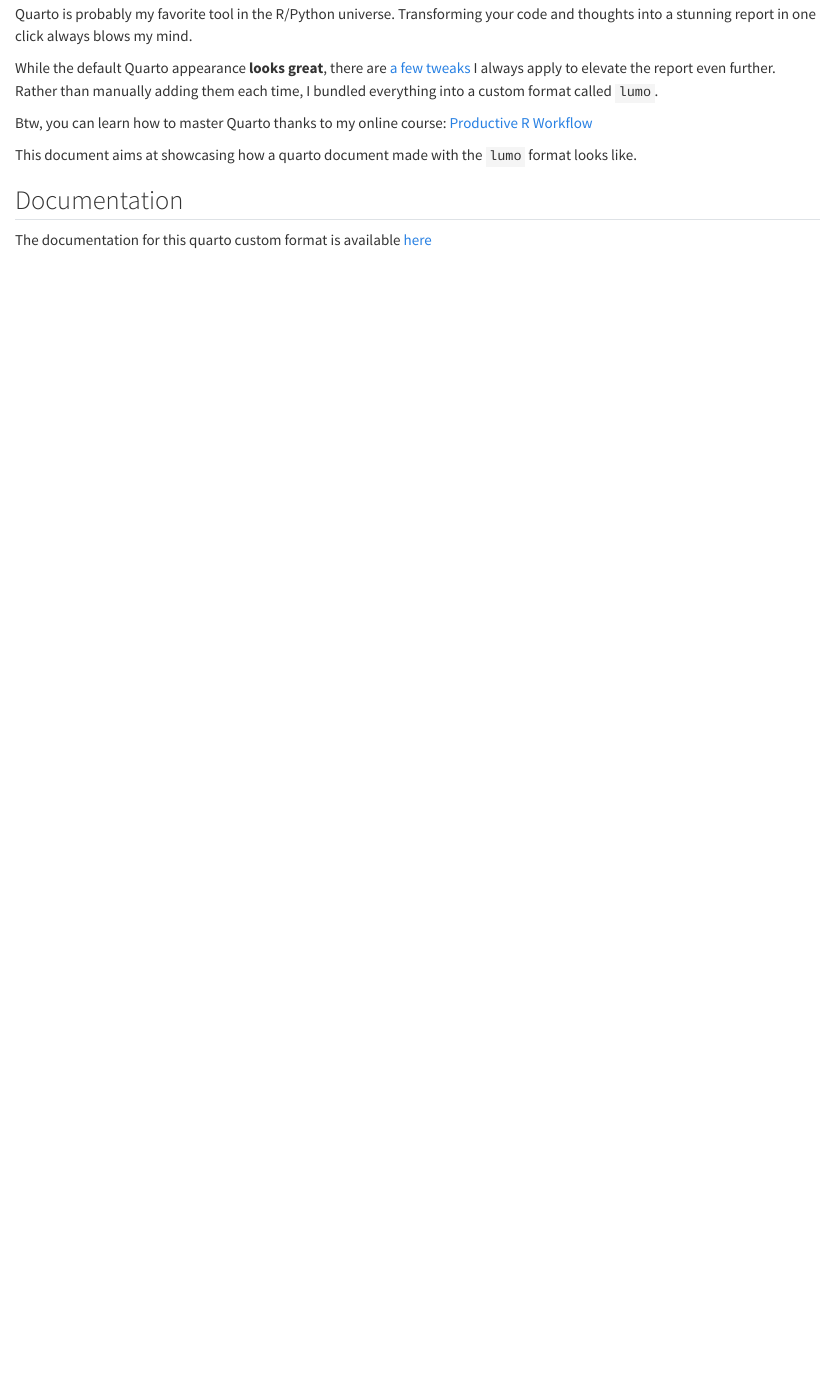
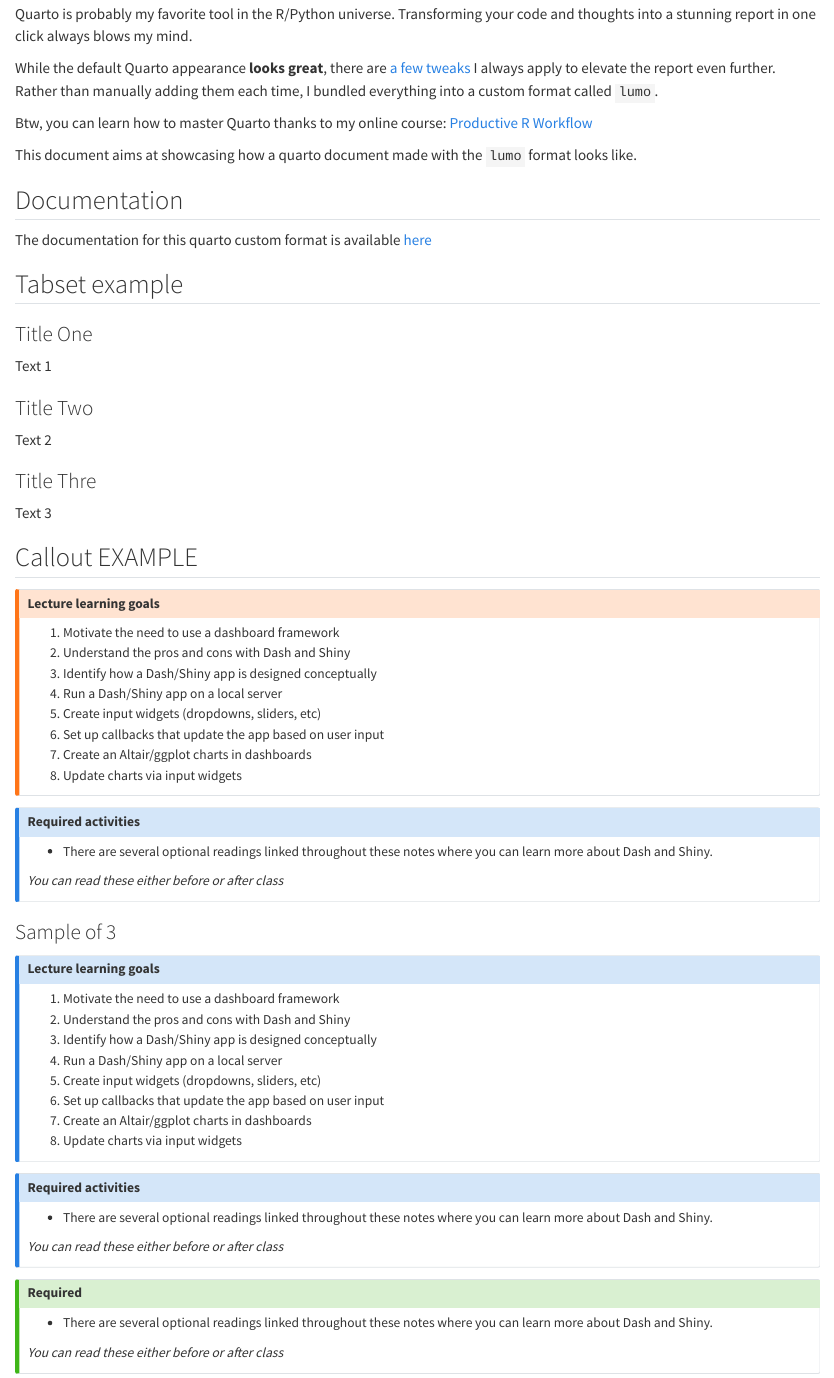
Before and after one commit to abrahammbs93/keintc-lumo, a Quarto document (template.qmd): the page in a window 1100 px wide, from 190 px down. Rendered offline with R 4.5, knitr and Pandoc in place of Quarto, with nearby package versions; drawn as R Markdown's standard HTML page in place of the format the file asks for.

Commit message:
styling completed

```diff
--- a/_brand.yml
+++ b/_brand.yml
@@ -27,8 +27,8 @@
     teal: "#14b8a6"
     cyan: "#06b6d4"
     darkblue: "#06425d"
-    gray: "#52525b"
-    lightgray: "#a1a1aa"
+    gray: "#a1a1aa"
+    lightgray: "#f8f9fa"
     darkgray: "#3f3f46"
   foreground: black
   background: white
--- a/_extensions/lumo/style.css
+++ b/_extensions/lumo/style.css
@@ -25,16 +25,23 @@
   font-weight: 600;
   letter-spacing: -0.02em;
   transition: color 0.2s ease;
+  color: #64646c;
 }
 h2:first-of-type {
   margin-top: 0;
 }
+
 h3 {
   margin-top: 2rem;
   margin-block-start: 20px;
   font-size: 1.5rem;
   font-weight: 600;
   letter-spacing: -0.02em;
+  color: #64646c;
+}
+
+.header-section-number {
+  color: #3f3f46;
 }
 
 /* ------------------------------------------- Text ----------------- */
@@ -53,7 +60,6 @@
 
 /* ------------------------------------------- Lists ----------------- */
 ul {
-  margin: 1.5rem 0;
   margin-left: 1.5rem;
   list-style-type: disc;
 }
@@ -66,15 +72,15 @@
   color: var(--primary-color);
   background-color: white;
   border-color: var(--primary-color);
-  border-radius: 4px;
+  border-radius: 10px;
 }
 .nav-pills .nav-link.active {
   color: white;
   background-color: var(--primary-color);
 }
 .nav-pills .nav-link {
-  padding: 5px;
-  margin-right: 4px;
+  padding: 10px 18px;
+  margin-right: 8px;
 }
 ul.nav.nav-tabs {
   margin: 0px;
@@ -104,8 +110,8 @@
 
 /* ------------------------------------------- Horizontal separator ----------------- */
 hr {
-  margin-top: 23px;
-  margin-bottom: 23px;
+  margin-top: 40px;
+  margin-bottom: 30px;
   border: 0;
   border-top: 1px solid black;
   width: 0;
@@ -151,12 +171,17 @@
   background-color: white;
   border: var(--primary-color) 1px solid;
   border-radius: 1px;
+  padding: 16px;
 }
 
 .grey-section {
   background-color: #f8f9fa;
   padding-top: 40px;
   padding-bottom: 40px;
-  margin-top: 20px;
-  margin-bottom: 20px;
+  margin-top: 25px;
+  margin-bottom: 25px;
 }
+
+.g-col-6, .g-col-4, .g-col-3, .g-col-2 {
+  display: flex
+}
--- a/template.qmd
+++ b/template.qmd
@@ -38,3 +38,110 @@
 ## Documentation
 
 The documentation for this quarto custom format is available [here](https://www.productive-r-workflow.com/r/bonus/lumo-quarto-template)
+
+
+## Tabset example
+
+::: {.panel-tabset .nav-pills}
+
+### Title One
+Text 1
+
+### Title Two
+Text 2
+
+### Title Thre
+Text 3
+
+:::
+
+
+## Callout EXAMPLE
+
+::::: {.grid}
+
+:::: {.g-col-6}
+
+::: {.callout-warning appearance="minimal"}
+## Lecture learning goals
+
+1. Motivate the need to use a dashboard framework
+2. Understand the pros and cons with Dash and Shiny
+3. Identify how a Dash/Shiny app is designed conceptually
+4. Run a Dash/Shiny app on a local server
+5. Create input widgets (dropdowns, sliders, etc)
+6. Set up callbacks that update the app based on user input
+7. Create an Altair/ggplot charts in dashboards
+8. Update charts via input widgets
+
+:::
+
+::::
+
+:::: {.g-col-6}
+
+::: {.callout-note icon=false  appearance="simple"}
+
+## Required activities
+
+- There are several optional readings linked throughout these notes where you can learn more about Dash and Shiny.
+
+*You can read these either before or after class*
+
+:::
+
+::::
+
+:::::
+
+### Sample of 3
+
+::::: {.grid}
+
+:::: {.g-col-4}
+
+::: {.callout-note appearance="minimal"}
+### Lecture learning goals
+
+1. Motivate the need to use a dashboard framework
+2. Understand the pros and cons with Dash and Shiny
+3. Identify how a Dash/Shiny app is designed conceptually
+4. Run a Dash/Shiny app on a local server
+5. Create input widgets (dropdowns, sliders, etc)
+6. Set up callbacks that update the app based on user input
+7. Create an Altair/ggplot charts in dashboards
+8. Update charts via input widgets
+
+:::
+
+::::
+
+:::: {.g-col-4}
+
+::: {.callout-note collapse="true" appearance="simple"}
+
+## Required activities
+
+- There are several optional readings linked throughout these notes where you can learn more about Dash and Shiny.
+
+*You can read these either before or after class*
+
+:::
+
+::::
+
+:::: {.g-col-4}
+
+::: {.callout-tip appearance="simple"}
+
+## Required
+
+- There are several optional readings linked throughout these notes where you can learn more about Dash and Shiny.
+
+*You can read these either before or after class*
+
+:::
+
+::::
+
+:::::
```
Also changed, not shown: _extensions/lumo/title-block.html, _extensions/lumo/style.css (26 more changed lines).
